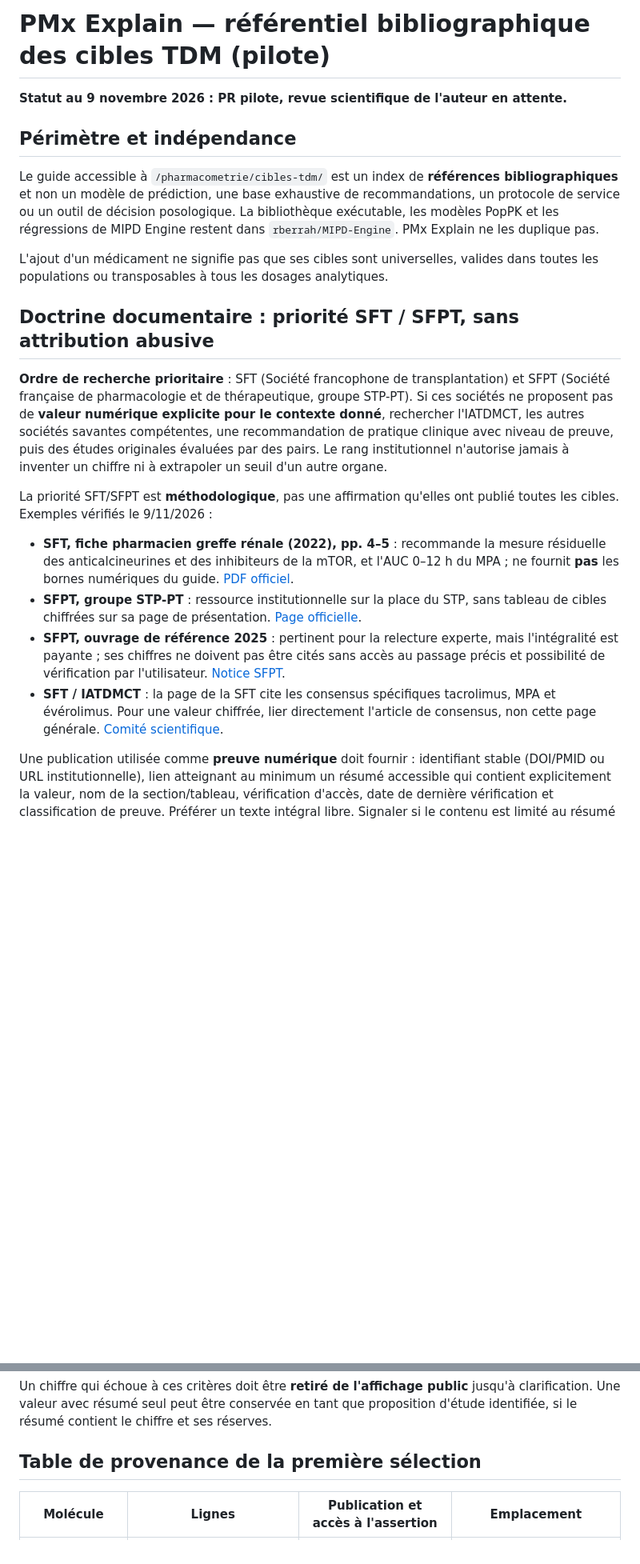
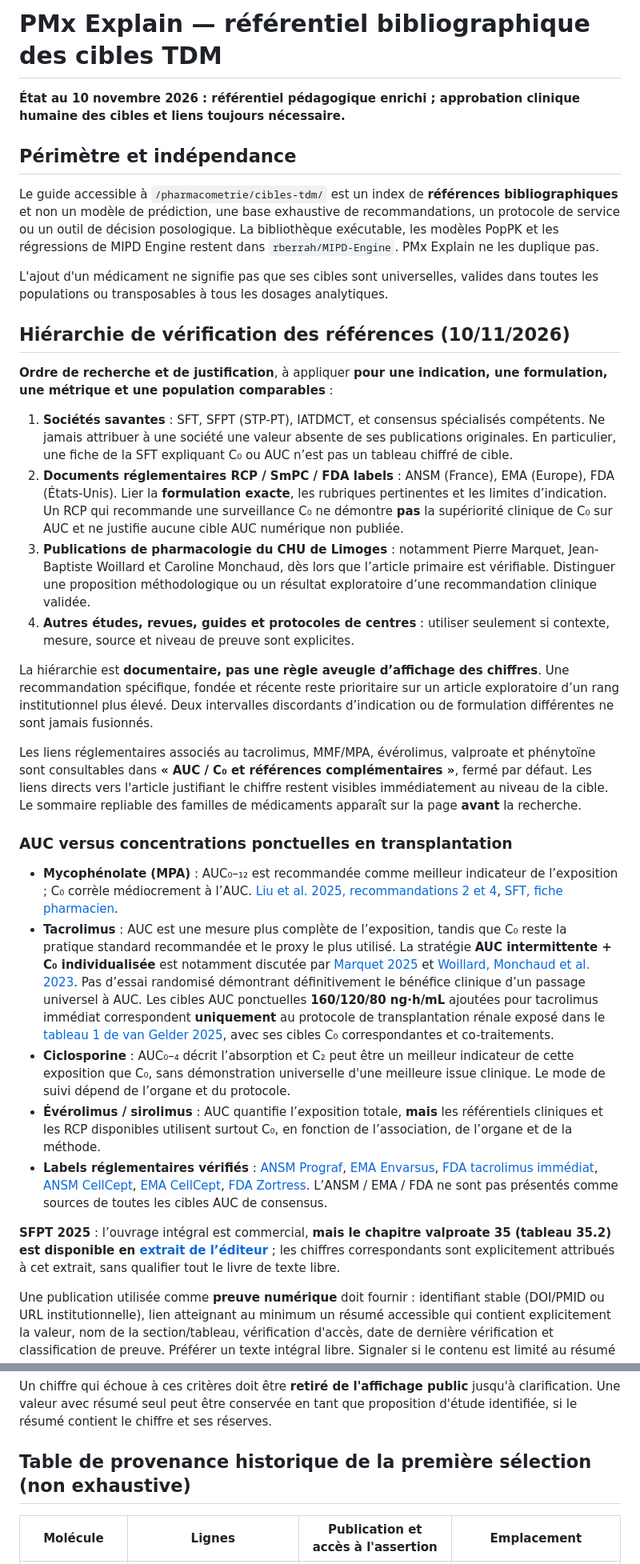
Before and after one commit to rberrah/rberrah.github.io, a Markdown page: docs/tdm-target-reference.md, 2 parts joined by grey strips. Shown at 80% size. Rendered like a GitHub page; blank space fills up the shorter version.

Commit message:
docs(tdm): prioritize SFT/SFPT/IATDMCT then ANSM-EMA-FDA labels then Limoges research and qualify AUC versus C0

```diff
--- a/docs/tdm-target-reference.md
+++ b/docs/tdm-target-reference.md
@@ -1,6 +1,6 @@
-# PMx Explain — référentiel bibliographique des cibles TDM (pilote)
+# PMx Explain — référentiel bibliographique des cibles TDM
 
-**Statut au 9 novembre 2026 : PR pilote, revue scientifique de l'auteur en attente.**
+**État au 10 novembre 2026 : référentiel pédagogique enrichi ; approbation clinique humaine des cibles et liens toujours nécessaire.**
 
 ## Périmètre et indépendance
 
@@ -8,16 +8,28 @@ Le guide accessible à `/pharmacometrie/cibles-tdm/` est un index de **référen
 
 L'ajout d'un médicament ne signifie pas que ses cibles sont universelles, valides dans toutes les populations ou transposables à tous les dosages analytiques.
 
-## Doctrine documentaire : priorité SFT / SFPT, sans attribution abusive
+## Hiérarchie de vérification des références (10/11/2026)
 
-**Ordre de recherche prioritaire** : SFT (Société francophone de transplantation) et SFPT (Société française de pharmacologie et de thérapeutique, groupe STP-PT). Si ces sociétés ne proposent pas de **valeur numérique explicite pour le contexte donné**, rechercher l'IATDMCT, les autres sociétés savantes compétentes, une recommandation de pratique clinique avec niveau de preuve, puis des études originales évaluées par des pairs. Le rang institutionnel n'autorise jamais à inventer un chiffre ni à extrapoler un seuil d'un autre organe.
+**Ordre de recherche et de justification**, à appliquer **pour une indication, une formulation, une métrique et une population comparables** :
 
-La priorité SFT/SFPT est **méthodologique**, pas une affirmation qu'elles ont publié toutes les cibles. Exemples vérifiés le 9/11/2026 :
+1. **Sociétés savantes** : SFT, SFPT (STP-PT), IATDMCT, et consensus spécialisés compétents. Ne jamais attribuer à une société une valeur absente de ses publications originales. En particulier, une fiche de la SFT expliquant C₀ ou AUC n’est pas un tableau chiffré de cible.
+2. **Documents réglementaires RCP / SmPC / FDA labels** : ANSM (France), EMA (Europe), FDA (États-Unis). Lier la **formulation exacte**, les rubriques pertinentes et les limites d’indication. Un RCP qui recommande une surveillance C₀ ne démontre **pas** la supériorité clinique de C₀ sur AUC et ne justifie aucune cible AUC numérique non publiée.
+3. **Publications de pharmacologie du CHU de Limoges** : notamment Pierre Marquet, Jean-Baptiste Woillard et Caroline Monchaud, dès lors que l’article primaire est vérifiable. Distinguer une proposition méthodologique ou un résultat exploratoire d’une recommandation clinique validée.
+4. **Autres études, revues, guides et protocoles de centres** : utiliser seulement si contexte, mesure, source et niveau de preuve sont explicites.
 
-- **SFT, fiche pharmacien greffe rénale (2022), pp. 4–5** : recommande la mesure résiduelle des anticalcineurines et des inhibiteurs de la mTOR, et l'AUC 0–12 h du MPA ; ne fournit **pas** les bornes numériques du guide. [PDF officiel](https://www.transplantation-francophone.org/wp-content/uploads/Traitement-immunosuppresseur-en-transplantation-renale-Fiche-pharmacien.pdf).
-- **SFPT, groupe STP-PT** : ressource institutionnelle sur la place du STP, sans tableau de cibles chiffrées sur sa page de présentation. [Page officielle](https://www.sfpt-fr.org/groupes-de-travail/stp-personnalisation-des-traitements).
-- **SFPT, ouvrage de référence 2025** : pertinent pour la relecture experte, mais l'intégralité est payante ; ses chiffres ne doivent pas être cités sans accès au passage précis et possibilité de vérification par l'utilisateur. [Notice SFPT](https://www.sfpt-fr.org/?catid=78&id=2145%3Apublication-du-livre-suivi-th%C3%A9rapeutique-pharmacologique-pour-la-personnalisation-des-traitements-m%C3%A9dicamenteux&view=article).
-- **SFT / IATDMCT** : la page de la SFT cite les consensus spécifiques tacrolimus, MPA et évérolimus. Pour une valeur chiffrée, lier directement l'article de consensus, non cette page générale. [Comité scientifique](https://www.transplantation-francophone.org/partenaires-reseaux/societes-savantes/immunosuppressive-drugs-scientific-committee-iatdmct/).
+La hiérarchie est **documentaire, pas une règle aveugle d’affichage des chiffres**. Une recommandation spécifique, fondée et récente reste prioritaire sur un article exploratoire d’un rang institutionnel plus élevé. Deux intervalles discordants d’indication ou de formulation différentes ne sont jamais fusionnés.
+
+Les liens réglementaires associés au tacrolimus, MMF/MPA, évérolimus, valproate et phénytoïne sont consultables dans **« AUC / C₀ et références complémentaires »**, fermé par défaut. Les liens directs vers l'article justifiant le chiffre restent visibles immédiatement au niveau de la cible. Le sommaire repliable des familles de médicaments apparaît sur la page **avant** la recherche.
+
+### AUC versus concentrations ponctuelles en transplantation
+
+- **Mycophénolate (MPA)** : AUC₀–₁₂ est recommandée comme meilleur indicateur de l’exposition ; C₀ corrèle médiocrement à l’AUC. [Liu et al. 2025, recommandations 2 et 4](https://pmc.ncbi.nlm.nih.gov/articles/PMC12456993/), [SFT, fiche pharmacien](https://www.transplantation-francophone.org/wp-content/uploads/Traitement-immunosuppresseur-en-transplantation-renale-Fiche-pharmacien.pdf).
+- **Tacrolimus** : AUC est une mesure plus complète de l’exposition, tandis que C₀ reste la pratique standard recommandée et le proxy le plus utilisé. La stratégie **AUC intermittente + C₀ individualisée** est notamment discutée par [Marquet 2025](https://pubmed.ncbi.nlm.nih.gov/39357034/) et [Woillard, Monchaud et al. 2023](https://pubmed.ncbi.nlm.nih.gov/36508648/). Pas d’essai randomisé démontrant définitivement le bénéfice clinique d’un passage universel à AUC. Les cibles AUC ponctuelles **160/120/80 ng·h/mL** ajoutées pour tacrolimus immédiat correspondent **uniquement** au protocole de transplantation rénale exposé dans le [tableau 1 de van Gelder 2025](https://pmc.ncbi.nlm.nih.gov/articles/PMC12122127/), avec ses cibles C₀ correspondantes et co-traitements.
+- **Ciclosporine** : AUC₀–₄ décrit l’absorption et C₂ peut être un meilleur indicateur de cette exposition que C₀, sans démonstration universelle d'une meilleure issue clinique. Le mode de suivi dépend de l’organe et du protocole.
+- **Évérolimus / sirolimus** : AUC quantifie l’exposition totale, **mais** les référentiels cliniques et les RCP disponibles utilisent surtout C₀, en fonction de l’association, de l’organe et de la méthode.
+- **Labels réglementaires vérifiés** : [ANSM Prograf](https://base-donnees-publique.medicaments.gouv.fr/medicament/61217812/extrait), [EMA Envarsus](https://www.ema.europa.eu/en/documents/product-information/envarsus-epar-product-information_en.pdf), [FDA tacrolimus immédiat](https://dailymed.nlm.nih.gov/dailymed/drugInfo.cfm?setid=213f6047-f897-48a7-b78a-45d7124f2f16), [ANSM CellCept](https://base-donnees-publique.medicaments.gouv.fr/medicament/62173094/extrait), [EMA CellCept](https://www.ema.europa.eu/en/documents/product-information/cellcept-epar-product-information_en.pdf), [FDA Zortress](https://dailymed.nlm.nih.gov/dailymed/drugInfo.cfm?setid=e082a024-7850-400b-a5c2-2a140612562a). L’ANSM / EMA / FDA ne sont pas présentés comme sources de toutes les cibles AUC de consensus.
+
+**SFPT 2025** : l’ouvrage intégral est commercial, **mais le chapitre valproate 35 (tableau 35.2) est disponible en [extrait de l’éditeur](https://www.elsevier-masson.fr/media/wysiwyg/PDF/FR/9782294787935_valproate_pharm.pdf)** ; les chiffres correspondants sont explicitement attribués à cet extrait, sans qualifier tout le livre de texte libre.
 
 Une publication utilisée comme **preuve numérique** doit fournir : identifiant stable (DOI/PMID ou URL institutionnelle), lien atteignant au minimum un résumé accessible qui contient explicitement la valeur, nom de la section/tableau, vérification d'accès, date de dernière vérification et classification de preuve. Préférer un texte intégral libre. Signaler si le contenu est limité au résumé ; ne pas présenter le full text comme libre s'il ne l'est pas.
 
@@ -32,7 +44,7 @@ Une publication utilisée comme **preuve numérique** doit fournir : identifiant
 
 Un chiffre qui échoue à ces critères doit être **retiré de l'affichage public** jusqu'à clarification. Une valeur avec résumé seul peut être conservée en tant que proposition d'étude identifiée, si le résumé contient le chiffre et ses réserves.
 
-## Table de provenance de la première sélection
+## Table de provenance historique de la première sélection (non exhaustive)
 
 | Molécule | Lignes | Publication et accès à l'assertion | Emplacement |
 | --- | --- | --- | --- |
```
